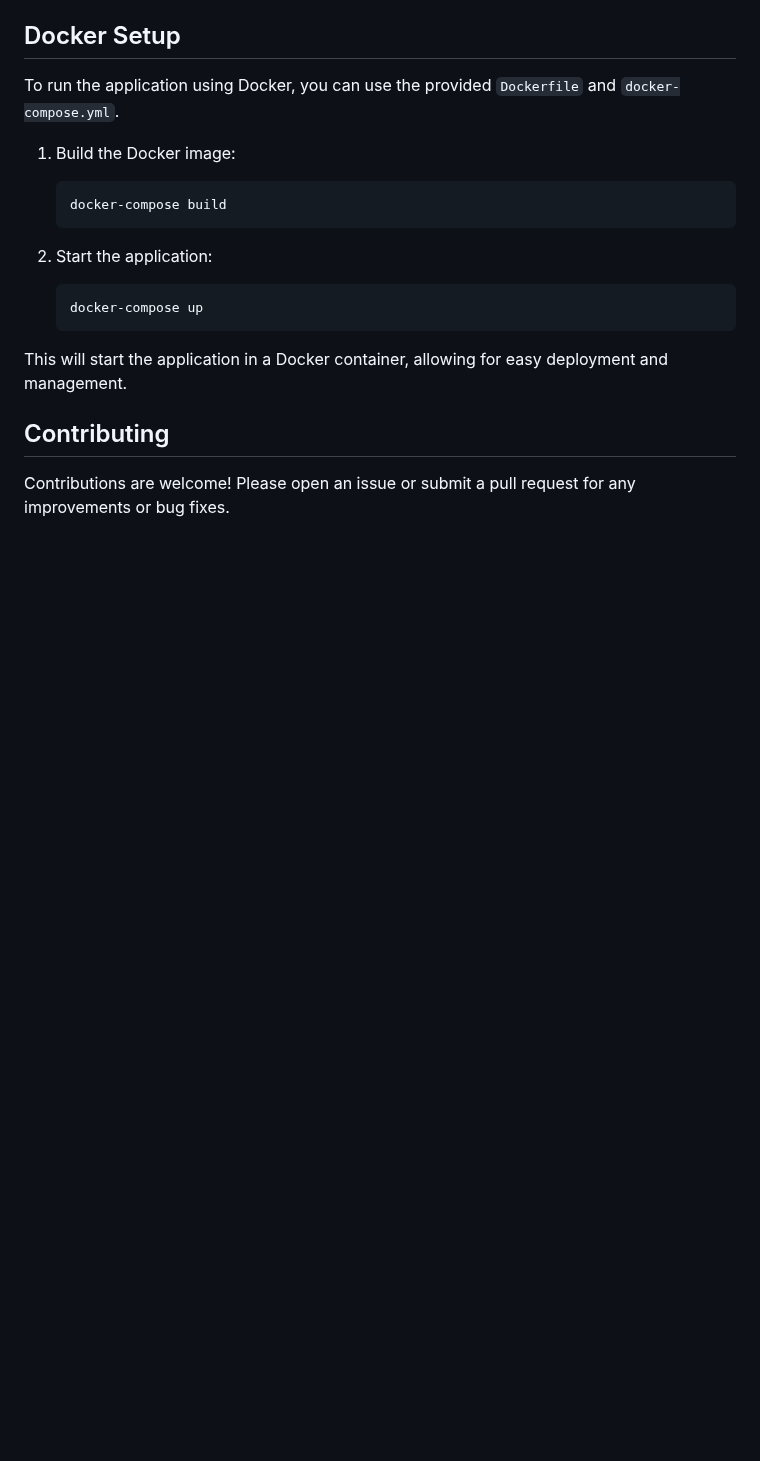
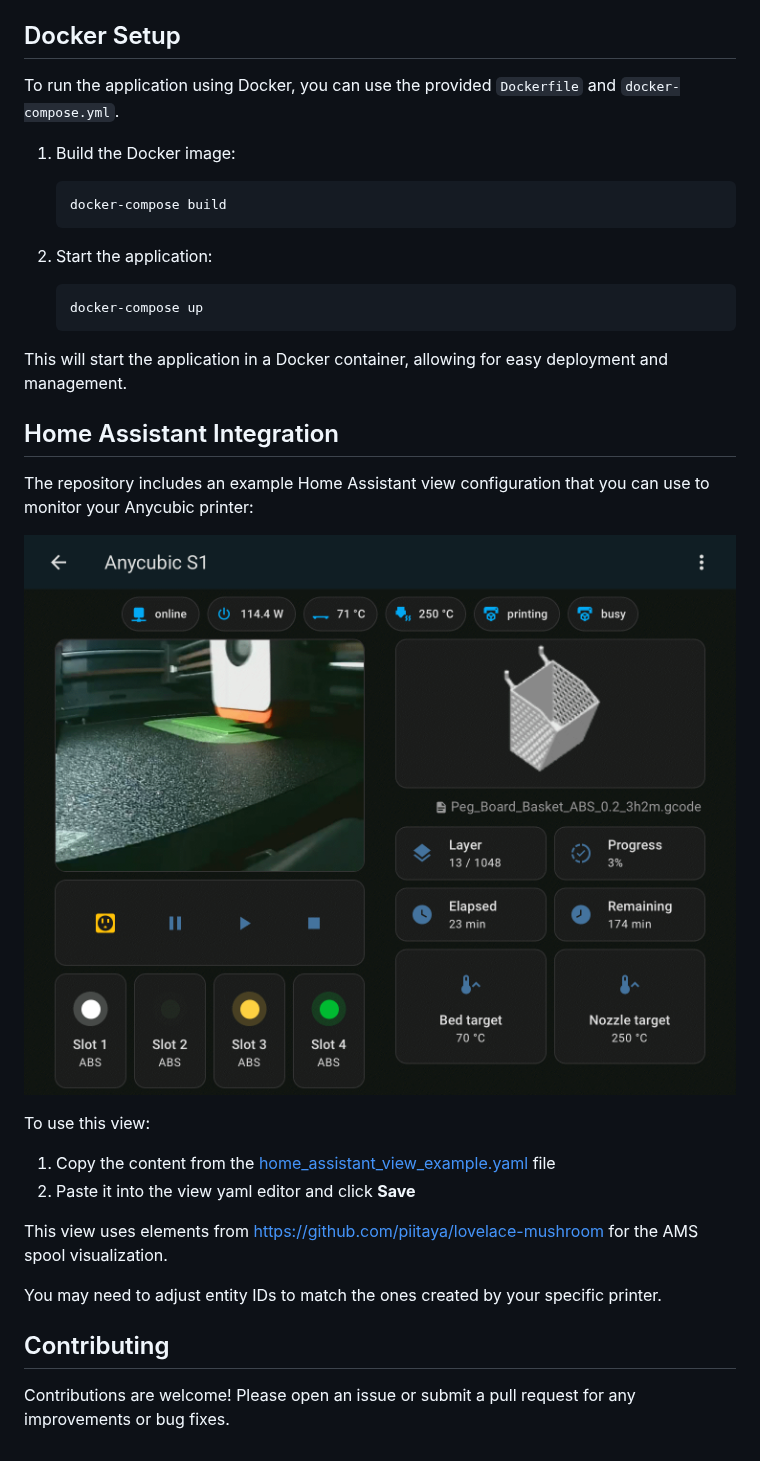
Before and after one commit to metheos/anycubic-s1-mqtt-bridge, a Markdown page: README.md, the part around the change. GitHub-like rendering; pictures changed too: HA_Example.PNG (added); blank space fills up the shorter version.

Commit message:
Add Home Assistant view configuration and update README
Signed-off-by: Matt Nelson <metheos@gmail.com>

```diff
--- a/README.md
+++ b/README.md
@@ -67,6 +67,21 @@ To run the application using Docker, you can use the provided `Dockerfile` and `
 
 This will start the application in a Docker container, allowing for easy deployment and management.
 
+## Home Assistant Integration
+
+The repository includes an example Home Assistant view configuration that you can use to monitor your Anycubic printer:
+
+![Home Assistant View Example](HA_Example.PNG)
+
+To use this view:
+
+1. Copy the content from the [home_assistant_view_example.yaml](home_assistant_view_example.yaml) file
+2. Paste it into the view yaml editor and click **Save**
+
+This view uses elements from https://github.com/piitaya/lovelace-mushroom for the AMS spool visualization.
+
+You may need to adjust entity IDs to match the ones created by your specific printer.
+
 ## Contributing
 
 Contributions are welcome! Please open an issue or submit a pull request for any improvements or bug fixes.
```
Also changed, not shown: 1 other file.
